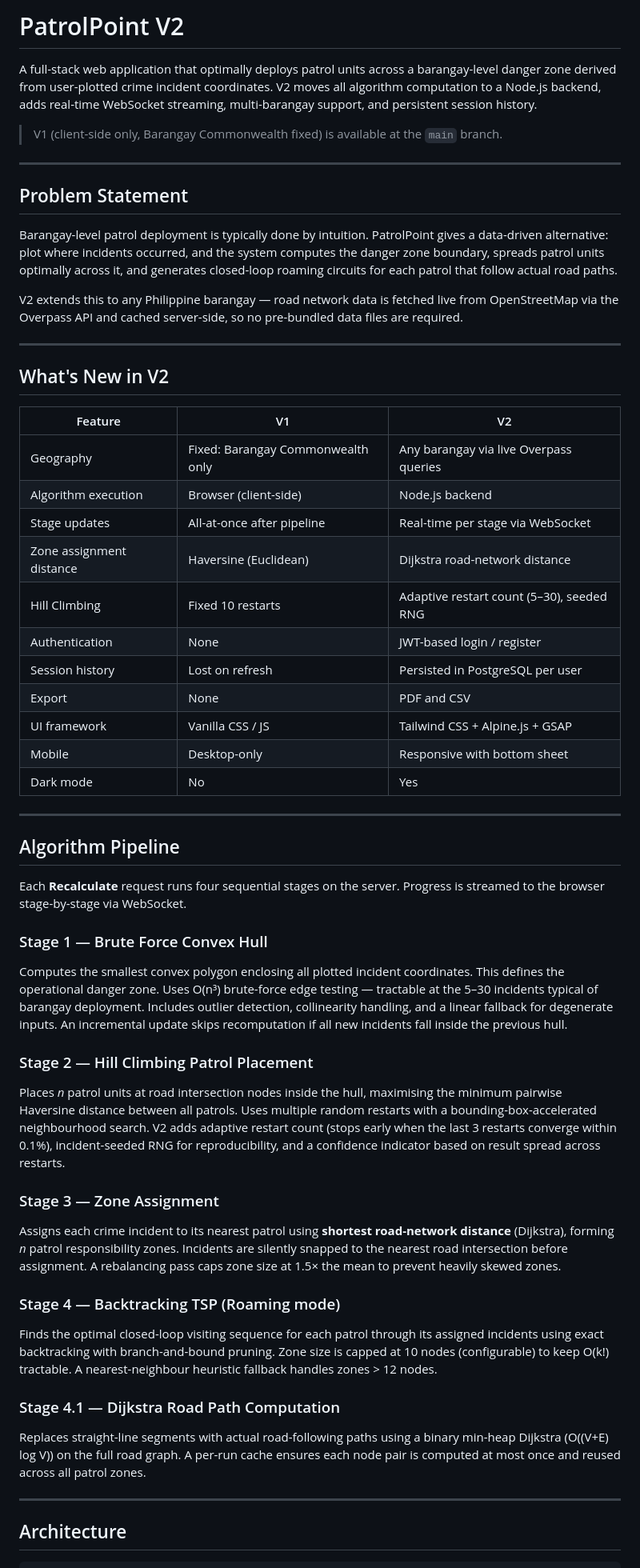
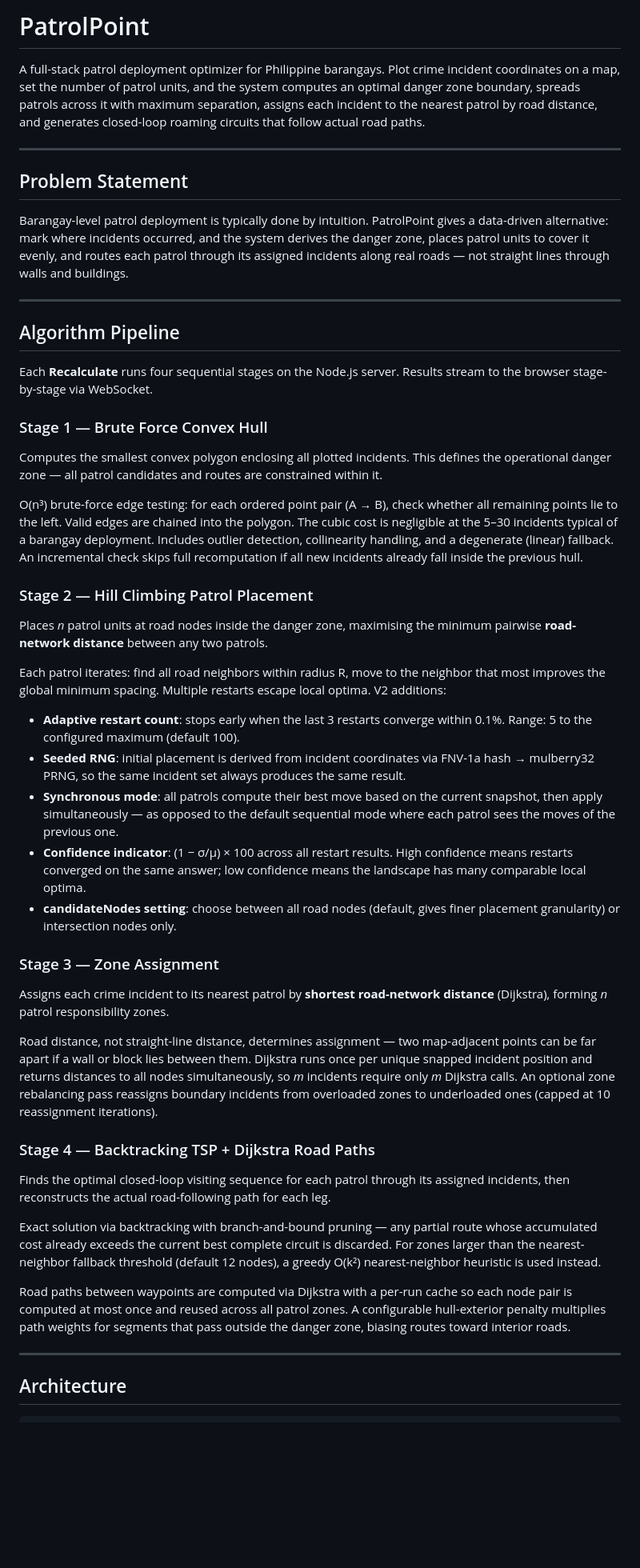
Before and after one commit to GavinnMR/PatrolPoint, a Markdown page: README.md, the part around one of its changes. Shown at 80% size. Rendered like a GitHub page; blank space fills up the shorter version.

```diff
--- a/README.md
+++ b/README.md
@@ -1,55 +1,45 @@
-# PatrolPoint V2
+# PatrolPoint
 
-A full-stack web application that optimally deploys patrol units across a barangay-level danger zone derived from user-plotted crime incident coordinates. V2 moves all algorithm computation to a Node.js backend, adds real-time WebSocket streaming, multi-barangay support, and persistent session history.
-
-> V1 (client-side only, Barangay Commonwealth fixed) is available at the `main` branch.
+A full-stack patrol deployment optimizer for Philippine barangays. Plot crime incident coordinates on a map, set the number of patrol units, and the system computes an optimal danger zone boundary, spreads patrols across it with maximum separation, assigns each incident to the nearest patrol by road distance, and generates closed-loop roaming circuits that follow actual road paths.
 
 ---
 
 ## Problem Statement
 
-Barangay-level patrol deployment is typically done by intuition. PatrolPoint gives a data-driven alternative: plot where incidents occurred, and the system computes the danger zone boundary, spreads patrol units optimally across it, and generates closed-loop roaming circuits for each patrol that follow actual road paths.
-
-V2 extends this to any Philippine barangay — road network data is fetched live from OpenStreetMap via the Overpass API and cached server-side, so no pre-bundled data files are required.
-
----
-
-## What's New in V2
-
-| Feature | V1 | V2 |
-|---|---|---|
-| Geography | Fixed: Barangay Commonwealth only | Any barangay via live Overpass queries |
-| Algorithm execution | Browser (client-side) | Node.js backend |
-| Stage updates | All-at-once after pipeline | Real-time per stage via WebSocket |
-| Zone assignment distance | Haversine (Euclidean) | Dijkstra road-network distance |
-| Hill Climbing | Fixed 10 restarts | Adaptive restart count (5–30), seeded RNG |
-| Authentication | None | JWT-based login / register |
-| Session history | Lost on refresh | Persisted in PostgreSQL per user |
-| Export | None | PDF and CSV |
-| UI framework | Vanilla CSS / JS | Tailwind CSS + Alpine.js + GSAP |
-| Mobile | Desktop-only | Responsive with bottom sheet |
-| Dark mode | No | Yes |
+Barangay-level patrol deployment is typically done by intuition. PatrolPoint gives a data-driven alternative: mark where incidents occurred, and the system derives the danger zone, places patrol units to cover it evenly, and routes each patrol through its assigned incidents along real roads — not straight lines through walls and buildings.
 
 ---
 
 ## Algorithm Pipeline
 
-Each **Recalculate** request runs four sequential stages on the server. Progress is streamed to the browser stage-by-stage via WebSocket.
+Each **Recalculate** runs four sequential stages on the Node.js server. Results stream to the browser stage-by-stage via WebSocket.
 
 ### Stage 1 — Brute Force Convex Hull
-Computes the smallest convex polygon enclosing all plotted incident coordinates. This defines the operational danger zone. Uses O(n³) brute-force edge testing — tractable at the 5–30 incidents typical of barangay deployment. Includes outlier detection, collinearity handling, and a linear fallback for degenerate inputs. An incremental update skips recomputation if all new incidents fall inside the previous hull.
+Computes the smallest convex polygon enclosing all plotted incidents. This defines the operational danger zone — all patrol candidates and routes are constrained within it.
+
+O(n³) brute-force edge testing: for each ordered point pair (A → B), check whether all remaining points lie to the left. Valid edges are chained into the polygon. The cubic cost is negligible at the 5–30 incidents typical of a barangay deployment. Includes outlier detection, collinearity handling, and a degenerate (linear) fallback. An incremental check skips full recomputation if all new incidents already fall inside the previous hull.
 
 ### Stage 2 — Hill Climbing Patrol Placement
-Places *n* patrol units at road intersection nodes inside the hull, maximising the minimum pairwise Haversine distance between all patrols. Uses multiple random restarts with a bounding-box-accelerated neighbourhood search. V2 adds adaptive restart count (stops early when the last 3 restarts converge within 0.1%), incident-seeded RNG for reproducibility, and a confidence indicator based on result spread across restarts.
+Places *n* patrol units at road nodes inside the danger zone, maximising the minimum pairwise **road-network distance** between any two patrols.
+
+Each patrol iterates: find all road neighbors within radius R, move to the neighbor that most improves the global minimum spacing. Multiple restarts escape local optima. V2 additions:
+- **Adaptive restart count**: stops early when the last 3 restarts converge within 0.1%. Range: 5 to the configured maximum (default 100).
+- **Seeded RNG**: initial placement is derived from incident coordinates via FNV-1a hash → mulberry32 PRNG, so the same incident set always produces the same result.
+- **Synchronous mode**: all patrols compute their best move based on the current snapshot, then apply simultaneously — as opposed to the default sequential mode where each patrol sees the moves of the previous one.
+- **Confidence indicator**: (1 − σ/μ) × 100 across all restart results. High confidence means restarts converged on the same answer; low confidence means the landscape has many comparable local optima.
+- **candidateNodes setting**: choose between all road nodes (default, gives finer placement granularity) or intersection nodes only.
 
 ### Stage 3 — Zone Assignment
-Assigns each crime incident to its nearest patrol using **shortest road-network distance** (Dijkstra), forming *n* patrol responsibility zones. Incidents are silently snapped to the nearest road intersection before assignment. A rebalancing pass caps zone size at 1.5× the mean to prevent heavily skewed zones.
+Assigns each crime incident to its nearest patrol by **shortest road-network distance** (Dijkstra), forming *n* patrol responsibility zones.
 
-### Stage 4 — Backtracking TSP (Roaming mode)
-Finds the optimal closed-loop visiting sequence for each patrol through its assigned incidents using exact backtracking with branch-and-bound pruning. Zone size is capped at 10 nodes (configurable) to keep O(k!) tractable. A nearest-neighbour heuristic fallback handles zones > 12 nodes.
+Road distance, not straight-line distance, determines assignment — two map-adjacent points can be far apart if a wall or block lies between them. Dijkstra runs once per unique snapped incident position and returns distances to all nodes simultaneously, so *m* incidents require only *m* Dijkstra calls. An optional zone rebalancing pass reassigns boundary incidents from overloaded zones to underloaded ones (capped at 10 reassignment iterations).
 
-### Stage 4.1 — Dijkstra Road Path Computation
-Replaces straight-line segments with actual road-following paths using a binary min-heap Dijkstra (O((V+E) log V)) on the full road graph. A per-run cache ensures each node pair is computed at most once and reused across all patrol zones.
+### Stage 4 — Backtracking TSP + Dijkstra Road Paths
+Finds the optimal closed-loop visiting sequence for each patrol through its assigned incidents, then reconstructs the actual road-following path for each leg.
+
+Exact solution via backtracking with branch-and-bound pruning — any partial route whose accumulated cost already exceeds the current best complete circuit is discarded. For zones larger than the nearest-neighbor fallback threshold (default 12 nodes), a greedy O(k²) nearest-neighbor heuristic is used instead.
+
+Road paths between waypoints are computed via Dijkstra with a per-run cache so each node pair is computed at most once and reused across all patrol zones. A configurable hull-exterior penalty multiplies path weights for segments that pass outside the danger zone, biasing routes toward interior roads.
 
 ---
 
```
Also changed, not shown: other parts of README.md (+94 -75 lines).
